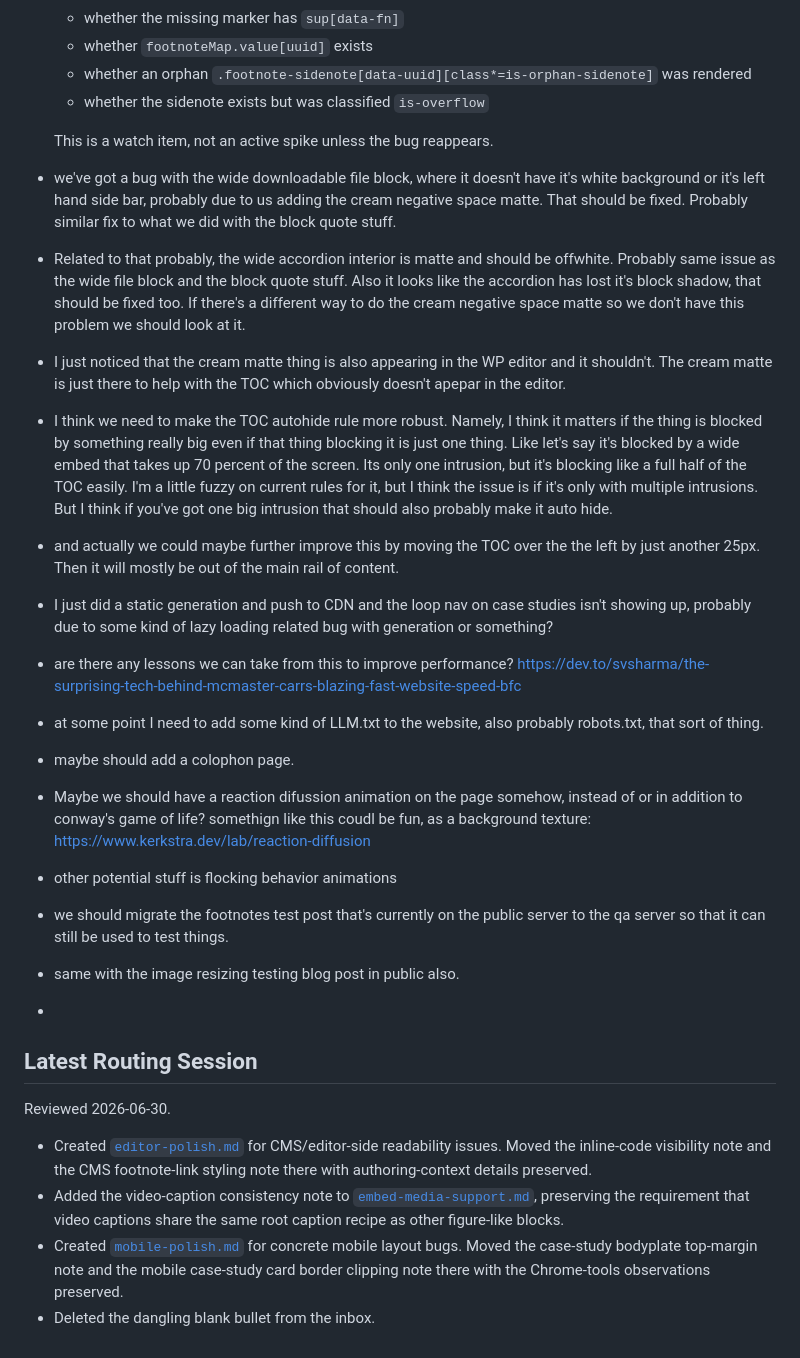
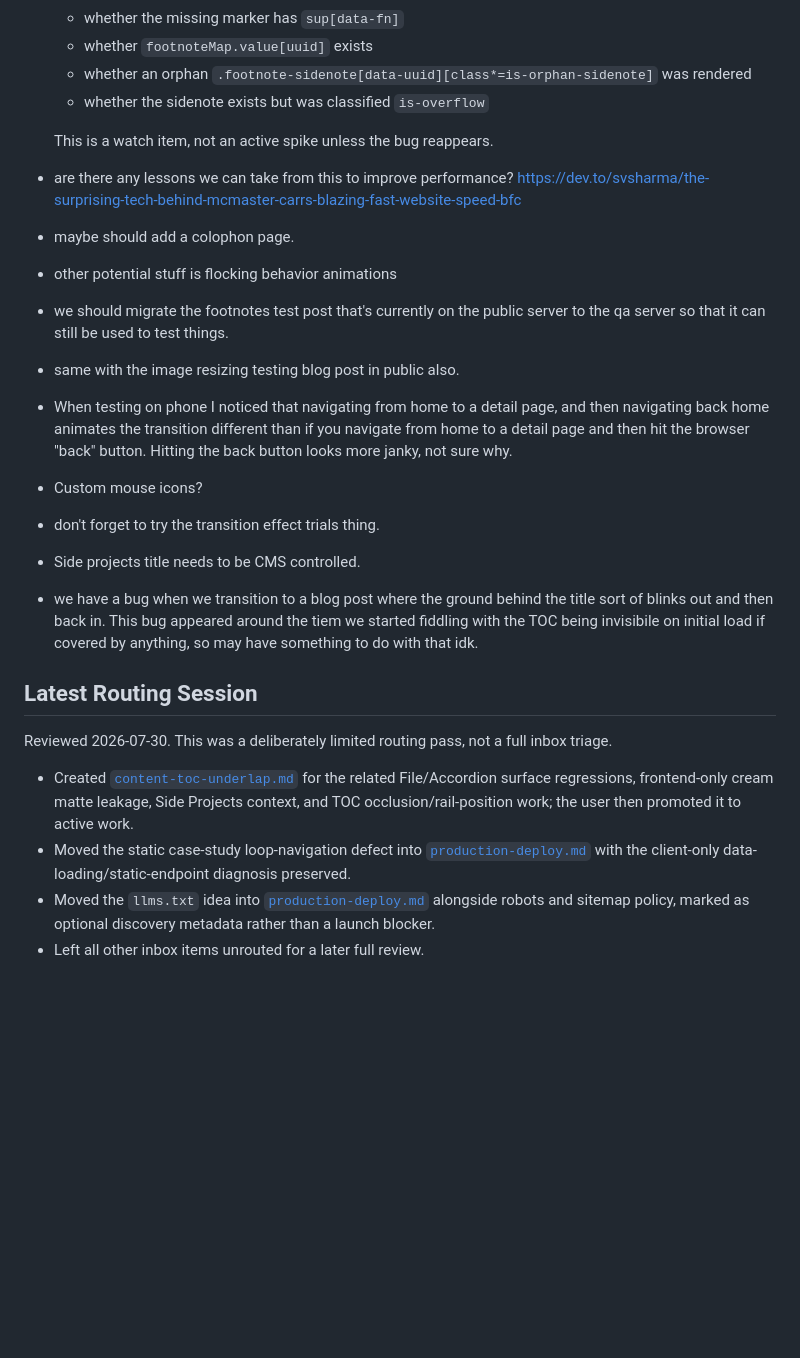
Before and after one commit to jcklpe/my-website, a Markdown page: docs/scratch/misc.md, the part around the change. Drawn GitHub-style; blank space fills up the shorter version.

Commit message:
updated misc

```diff
--- a/docs/scratch/misc.md
+++ b/docs/scratch/misc.md
@@ -16,32 +16,21 @@ Use this file only for genuinely new unclustered notes. Once a note has a clear
   - whether the sidenote exists but was classified `is-overflow`
 
   This is a watch item, not an active spike unless the bug reappears.
-- we've got a bug with the wide downloadable file block, where it doesn't have it's white background or it's left hand side bar, probably due to us adding the cream negative space matte. That should be fixed. Probably similar fix to what we did with the block quote stuff.
-- Related to that probably, the wide accordion interior is matte and should be offwhite. Probably same issue as the wide file block and the block quote stuff. Also it looks like the accordion has lost it's block shadow, that should be fixed too. If there's a different way to do the cream negative space matte so we don't have this problem we should look at it.
-- I just noticed that the cream matte thing is also appearing in the WP editor and it shouldn't. The cream matte is just there to help with the TOC which obviously doesn't apepar in the editor.
-- I think we need to make the TOC autohide rule more robust. Namely, I think it matters if the thing is blocked by something really big even if that thing blocking it is just one thing. Like let's say it's blocked by a wide embed that takes up 70 percent of the screen. Its only one intrusion, but it's blocking like a full half of the TOC easily. I'm a little fuzzy on current rules for it, but I think the issue is if it's only with multiple intrusions. But I think if you've got one big intrusion that should also probably make it auto hide.
-- and actually we could maybe further improve this by moving the TOC over the the left by just another 25px. Then it will mostly be out of the main rail of content.
-- I just did a static generation and push to CDN and the loop nav on case studies isn't showing up, probably due to some kind of lazy loading related bug with generation or something?
 - are there any lessons we can take from this to improve performance? https://dev.to/svsharma/the-surprising-tech-behind-mcmaster-carrs-blazing-fast-website-speed-bfc
-- at some point I need to add some kind of LLM.txt to the website, also probably robots.txt, that sort of thing.
 - maybe should add a colophon page.
-- Maybe we should have a reaction difussion animation on the page somehow, instead of or in addition to conway's game of life? somethign like this coudl be fun, as a background texture: https://www.kerkstra.dev/lab/reaction-diffusion
 - other potential stuff is flocking behavior animations
 - we should migrate the footnotes test post that's currently on the public server to the qa server so that it can still be used to test things.
 - same with the image resizing testing blog post in public also.
--
+- When testing on phone I noticed that navigating from home to a detail page, and then navigating back home animates the transition different than if you navigate from home to a detail page and then hit the browser "back" button. Hitting the back button looks more janky, not sure why.
+- Custom mouse icons?
+- don't forget to try the transition effect trials thing.
+- Side projects title needs to be CMS controlled.
+- we have a bug when we transition to a blog post where the ground behind the title sort of blinks out and then back in. This bug appeared around the tiem we started fiddling with the TOC being invisibile on initial load if covered by anything, so may have something to do with that idk.
 
 ## Latest Routing Session
-Reviewed 2026-06-30.
+Reviewed 2026-07-30. This was a deliberately limited routing pass, not a full inbox triage.
 
-- Created [`editor-polish.md`](../archive/editor-polish.md) for CMS/editor-side readability
-  issues. Moved the inline-code visibility note and the CMS footnote-link
-  styling note there with authoring-context details preserved.
-- Added the video-caption consistency note to
-  [`embed-media-support.md`](../archive/embed-media-support.md), preserving the requirement
-  that video captions share the same root caption recipe as other figure-like
-  blocks.
-- Created [`mobile-polish.md`](../archive/mobile-polish.md) for concrete mobile layout bugs.
-  Moved the case-study bodyplate top-margin note and the mobile case-study card
-  border clipping note there with the Chrome-tools observations preserved.
-- Deleted the dangling blank bullet from the inbox.
+- Created [`content-toc-underlap.md`](../active-spikes/content-toc-underlap.md) for the related File/Accordion surface regressions, frontend-only cream matte leakage, Side Projects context, and TOC occlusion/rail-position work; the user then promoted it to active work.
+- Moved the static case-study loop-navigation defect into [`production-deploy.md`](production-deploy.md) with the client-only data-loading/static-endpoint diagnosis preserved.
+- Moved the `llms.txt` idea into [`production-deploy.md`](production-deploy.md) alongside robots and sitemap policy, marked as optional discovery metadata rather than a launch blocker.
+- Left all other inbox items unrouted for a later full review.
```
